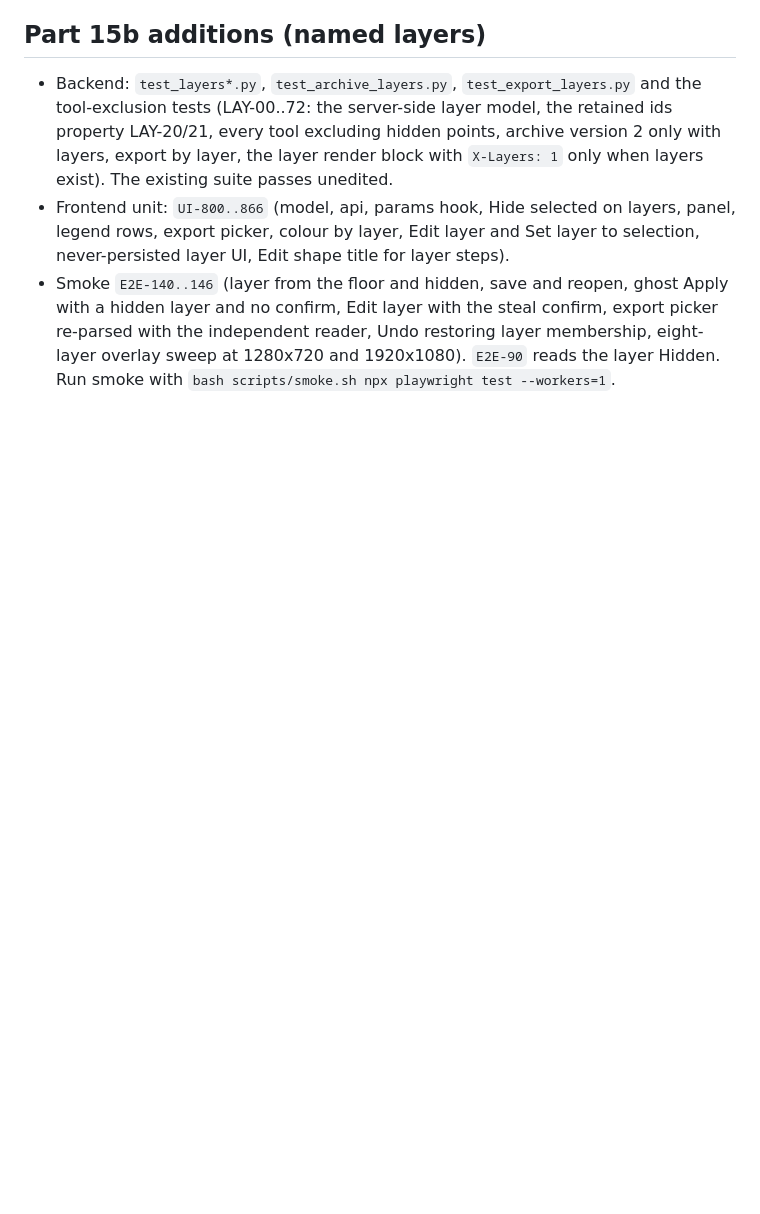
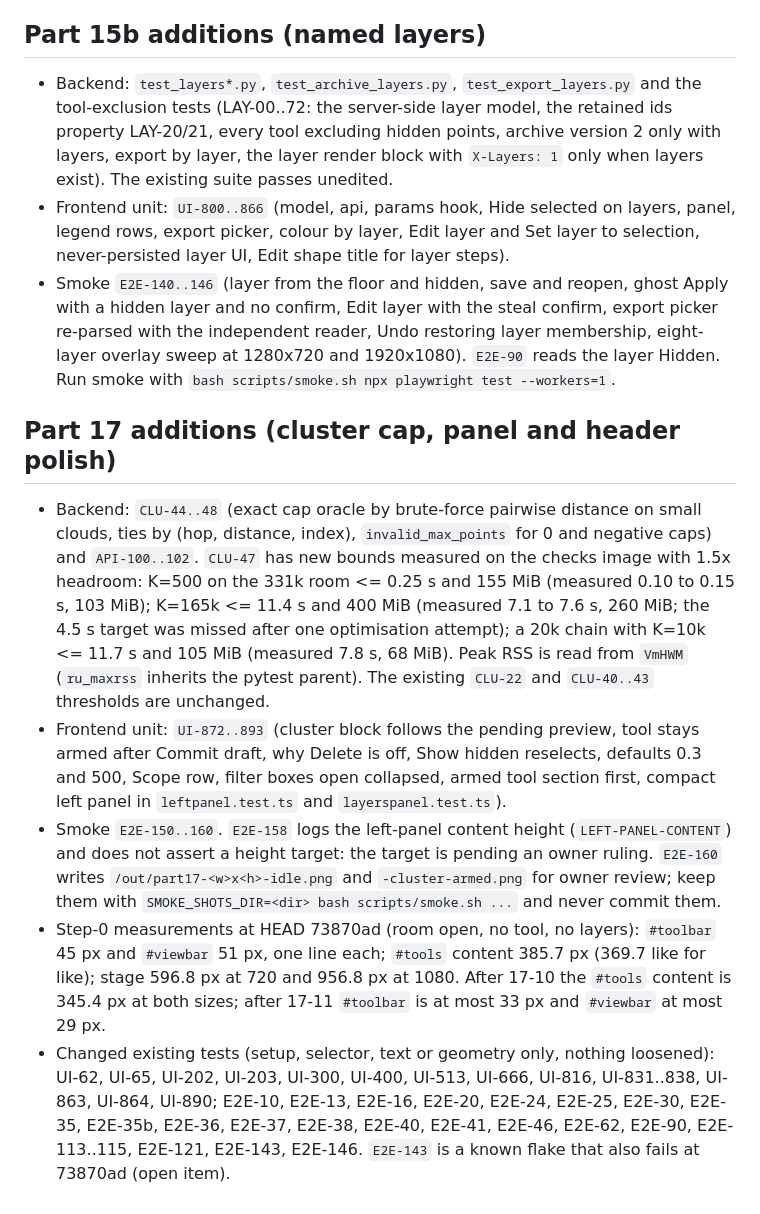
Before and after one commit to G-S-Rodrigues/GR-pcd-editor, a Markdown page: docs/agents/testing.md, the part around the change. Drawn GitHub-style; blank space fills up the shorter version.

Commit message:
This commit documents Part 17 (17-12): testing.md Part 17 additions with the ids, the step-0, CLU-47 and panel measurements and every changed test by id, GLOSSARY entries for Max points (exact cap by hop, distance, index) and Show hidden (also reselects), and the spec section 11 bullet that the cap is exact and a partial cluster is always labelled Stopped at limit N; docs only, no test changed, no tolerance or threshold loosened.

```diff
--- a/docs/agents/testing.md
+++ b/docs/agents/testing.md
@@ -394,3 +394,26 @@ each section, reload restores, counts unchanged). Fold state is `AppState.sectio
   confirm, Edit layer with the steal confirm, export picker re-parsed with the independent reader, Undo restoring layer
   membership, eight-layer overlay sweep at 1280x720 and 1920x1080). `E2E-90` reads the layer Hidden. Run smoke with
   `bash scripts/smoke.sh npx playwright test --workers=1`.
+
+## Part 17 additions (cluster cap, panel and header polish)
+
+- Backend: `CLU-44..48` (exact cap oracle by brute-force pairwise distance on small clouds, ties by (hop, distance, index),
+  `invalid_max_points` for 0 and negative caps) and `API-100..102`. `CLU-47` has new bounds measured on the checks image
+  with 1.5x headroom: K=500 on the 331k room <= 0.25 s and 155 MiB (measured 0.10 to 0.15 s, 103 MiB); K=165k <= 11.4 s
+  and 400 MiB (measured 7.1 to 7.6 s, 260 MiB; the 4.5 s target was missed after one optimisation attempt); a 20k chain
+  with K=10k <= 11.7 s and 105 MiB (measured 7.8 s, 68 MiB). Peak RSS is read from `VmHWM` (`ru_maxrss` inherits the
+  pytest parent). The existing `CLU-22` and `CLU-40..43` thresholds are unchanged.
+- Frontend unit: `UI-872..893` (cluster block follows the pending preview, tool stays armed after Commit draft, why
+  Delete is off, Show hidden reselects, defaults 0.3 and 500, Scope row, filter boxes open collapsed, armed tool section
+  first, compact left panel in `leftpanel.test.ts` and `layerspanel.test.ts`).
+- Smoke `E2E-150..160`. `E2E-158` logs the left-panel content height (`LEFT-PANEL-CONTENT`) and does not assert a height
+  target: the target is pending an owner ruling. `E2E-160` writes `/out/part17-<w>x<h>-idle.png` and
+  `-cluster-armed.png` for owner review; keep them with `SMOKE_SHOTS_DIR=<dir> bash scripts/smoke.sh ...` and never
+  commit them.
+- Step-0 measurements at HEAD 73870ad (room open, no tool, no layers): `#toolbar` 45 px and `#viewbar` 51 px, one line
+  each; `#tools` content 385.7 px (369.7 like for like); stage 596.8 px at 720 and 956.8 px at 1080. After 17-10 the
+  `#tools` content is 345.4 px at both sizes; after 17-11 `#toolbar` is at most 33 px and `#viewbar` at most 29 px.
+- Changed existing tests (setup, selector, text or geometry only, nothing loosened): UI-62, UI-65, UI-202, UI-203,
+  UI-300, UI-400, UI-513, UI-666, UI-816, UI-831..838, UI-863, UI-864, UI-890; E2E-10, E2E-13, E2E-16, E2E-20, E2E-24,
+  E2E-25, E2E-30, E2E-35, E2E-35b, E2E-36, E2E-37, E2E-38, E2E-40, E2E-41, E2E-46, E2E-62, E2E-90, E2E-113..115,
+  E2E-121, E2E-143, E2E-146. `E2E-143` is a known flake that also fails at 73870ad (open item).
```
Also changed, not shown: docs/GLOSSARY.md (+4 -0 lines), point-cloud-cleaner-spec.md (+1 -0 lines).
